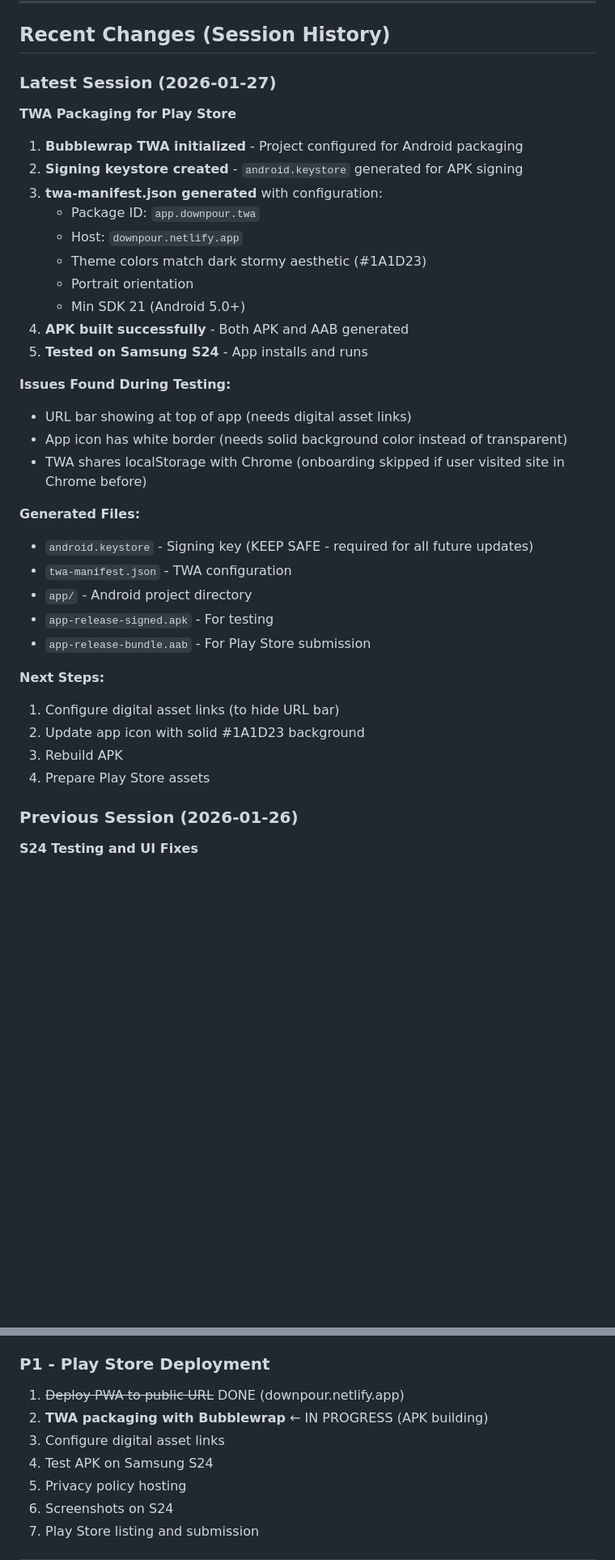
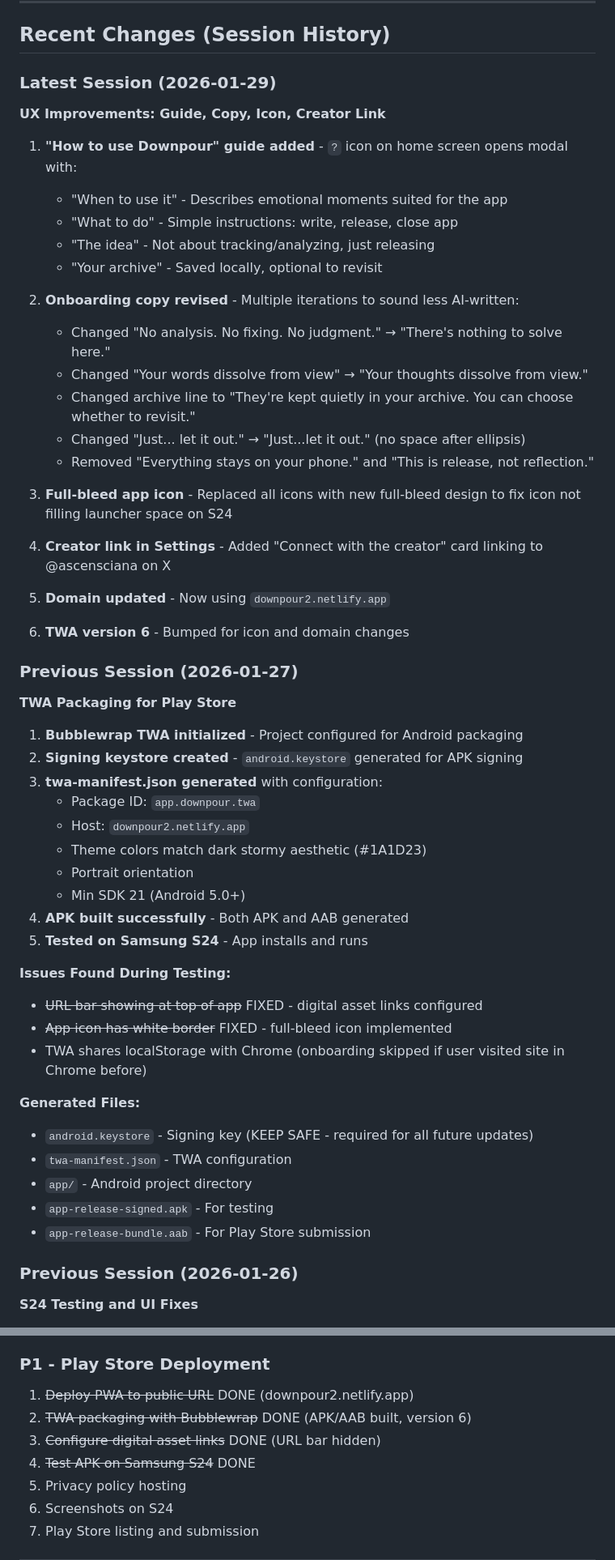
Before and after one commit to testdev-lar/downpourphone, a Markdown page: CLAUDE_HANDOFF.md, 2 parts joined by grey strips. Shown at 81% size. GitHub-like rendering; blank space fills up the shorter version.

```diff
--- a/CLAUDE_HANDOFF.md
+++ b/CLAUDE_HANDOFF.md
@@ -104,14 +104,38 @@ State is shared via Vue's provide/inject from `App.vue`.
 
 ## Recent Changes (Session History)
 
-### Latest Session (2026-01-27)
+### Latest Session (2026-01-29)
+**UX Improvements: Guide, Copy, Icon, Creator Link**
+
+1. **"How to use Downpour" guide added** - `?` icon on home screen opens modal with:
+   - "When to use it" - Describes emotional moments suited for the app
+   - "What to do" - Simple instructions: write, release, close app
+   - "The idea" - Not about tracking/analyzing, just releasing
+   - "Your archive" - Saved locally, optional to revisit
+
+2. **Onboarding copy revised** - Multiple iterations to sound less AI-written:
+   - Changed "No analysis. No fixing. No judgment." → "There's nothing to solve here."
+   - Changed "Your words dissolve from view" → "Your thoughts dissolve from view."
+   - Changed archive line to "They're kept quietly in your archive. You can choose whether to revisit."
+   - Changed "Just... let it out." → "Just...let it out." (no space after ellipsis)
+   - Removed "Everything stays on your phone." and "This is release, not reflection."
+
+3. **Full-bleed app icon** - Replaced all icons with new full-bleed design to fix icon not filling launcher space on S24
+
+4. **Creator link in Settings** - Added "Connect with the creator" card linking to @ascensciana on X
+
+5. **Domain updated** - Now using `downpour2.netlify.app`
+
+6. **TWA version 6** - Bumped for icon and domain changes
+
+### Previous Session (2026-01-27)
 **TWA Packaging for Play Store**
 
 1. **Bubblewrap TWA initialized** - Project configured for Android packaging
 2. **Signing keystore created** - `android.keystore` generated for APK signing
 3. **twa-manifest.json generated** with configuration:
    - Package ID: `app.downpour.twa`
-   - Host: `downpour.netlify.app`
+   - Host: `downpour2.netlify.app`
    - Theme colors match dark stormy aesthetic (#1A1D23)
    - Portrait orientation
    - Min SDK 21 (Android 5.0+)
@@ -119,8 +143,8 @@ State is shared via Vue's provide/inject from `App.vue`.
 5. **Tested on Samsung S24** - App installs and runs
 
 **Issues Found During Testing:**
-- URL bar showing at top of app (needs digital asset links)
-- App icon has white border (needs solid background color instead of transparent)
+- ~~URL bar showing at top of app~~ FIXED - digital asset links configured
+- ~~App icon has white border~~ FIXED - full-bleed icon implemented
 - TWA shares localStorage with Chrome (onboarding skipped if user visited site in Chrome before)
 
 **Generated Files:**
@@ -129,12 +153,6 @@ State is shared via Vue's provide/inject from `App.vue`.
 - `app/` - Android project directory
 - `app-release-signed.apk` - For testing
 - `app-release-bundle.aab` - For Play Store submission
-
-**Next Steps:**
-1. Configure digital asset links (to hide URL bar)
-2. Update app icon with solid #1A1D23 background
-3. Rebuild APK
-4. Prepare Play Store assets
 
 ### Previous Session (2026-01-26)
 **S24 Testing and UI Fixes**
@@ -235,10 +253,10 @@ All P0 items done:
 - ~~S24 testing~~ DONE (basic functionality verified)
 
 ### P1 - Play Store Deployment
-1. ~~Deploy PWA to public URL~~ DONE (downpour.netlify.app)
-2. **TWA packaging with Bubblewrap** ← IN PROGRESS (APK building)
-3. Configure digital asset links
-4. Test APK on Samsung S24
+1. ~~Deploy PWA to public URL~~ DONE (downpour2.netlify.app)
+2. ~~TWA packaging with Bubblewrap~~ DONE (APK/AAB built, version 6)
+3. ~~Configure digital asset links~~ DONE (URL bar hidden)
+4. ~~Test APK on Samsung S24~~ DONE
 5. Privacy policy hosting
 6. Screenshots on S24
 7. Play Store listing and submission
```
Also changed, not shown: other parts of CLAUDE_HANDOFF.md (+2 -2 lines), ROADMAP.md (+40 -21 lines).
